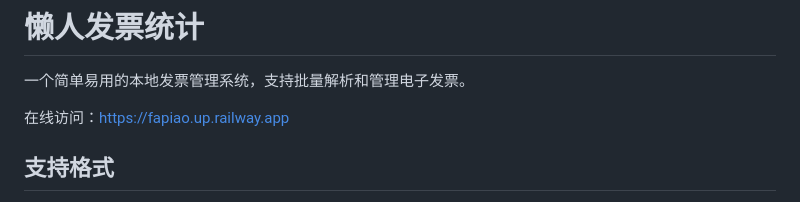
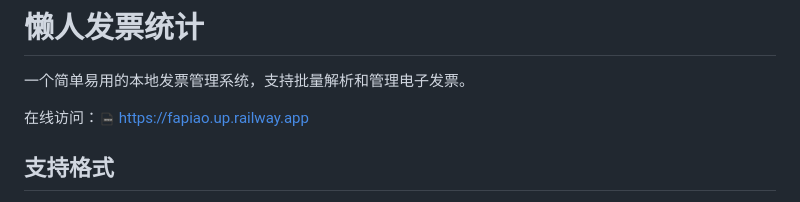
Before and after one commit to bengilla/invoice_data, a Markdown page: README.md, the part around the change. Drawn GitHub-style; pictures changed too: images/fapiao.png (added).

```diff
--- a/README.md
+++ b/README.md
@@ -2,7 +2,7 @@
 
 一个简单易用的本地发票管理系统，支持批量解析和管理电子发票。
 
-在线访问：https://fapiao.up.railway.app
+在线访问：<img src="images/fapiao.png" width="16" height="16"> https://fapiao.up.railway.app
 
 ## 支持格式
 
```
Also changed, not shown: 2 other files.
